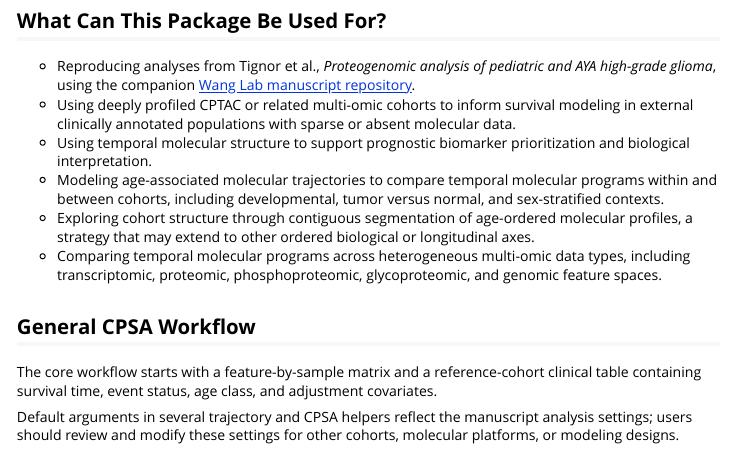
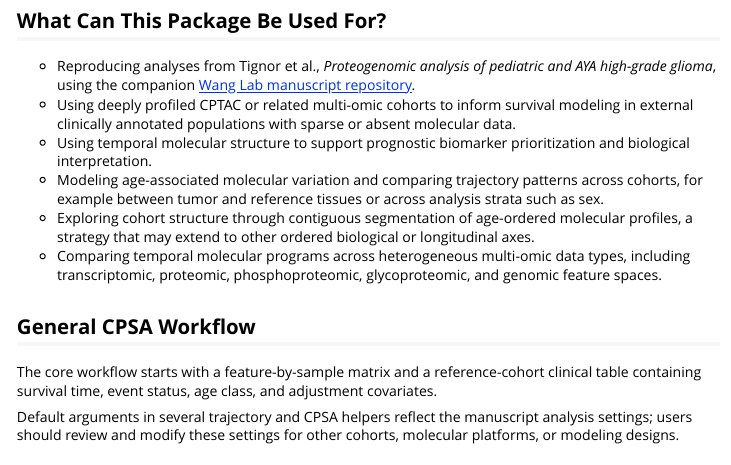
Before and after one commit to lashbroz/temporalCPSA, an R Markdown document (vignettes/temporalCPSA-overview.Rmd): the page in a window 1100 px wide, from 300 px down. Rendered offline with R 4.5, knitr and Pandoc, with nearby package versions.

Commit message:
Clarify trajectory comparison use case

```diff
--- a/vignettes/temporalCPSA-overview.Rmd
+++ b/vignettes/temporalCPSA-overview.Rmd
@@ -42,9 +42,9 @@ conserved biological dynamics across heterogeneous datasets.
   molecular data.
 - Using temporal molecular structure to support prognostic biomarker
   prioritization and biological interpretation.
-- Modeling age-associated molecular trajectories to compare temporal molecular
-  programs within and between cohorts, including developmental, tumor versus
-  normal, and sex-stratified contexts.
+- Modeling age-associated molecular variation and comparing trajectory patterns
+  across cohorts, for example between tumor and reference tissues or across
+  analysis strata such as sex.
 - Exploring cohort structure through contiguous segmentation of age-ordered
   molecular profiles, a strategy that may extend to other ordered biological
   or longitudinal axes.
```
Also changed, not shown: README.md.
